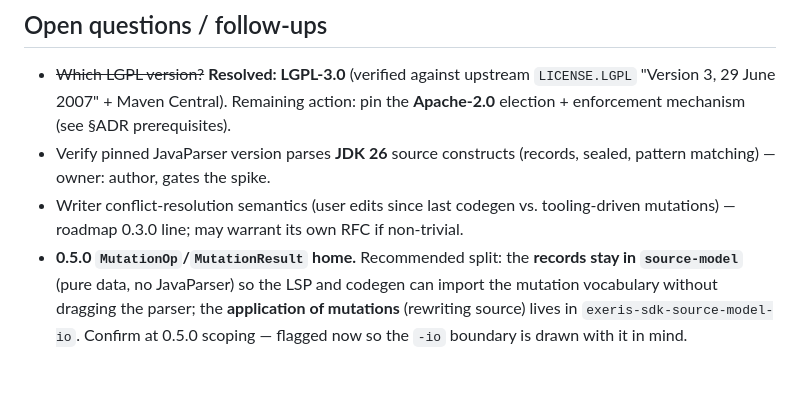
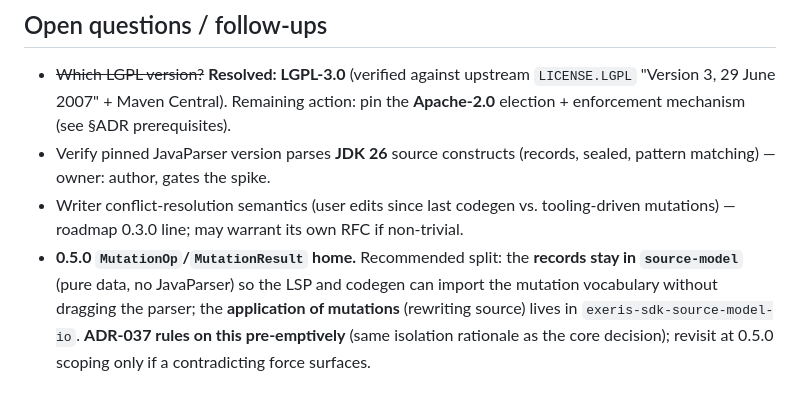
Before and after one commit to exeris-systems/exeris-sdk, a Markdown page: docs/rfc/RFC-2026-06-03-source-model-parser-writer.md, the part around one of its changes. Drawn GitHub-style.

```diff
--- a/docs/rfc/RFC-2026-06-03-source-model-parser-writer.md
+++ b/docs/rfc/RFC-2026-06-03-source-model-parser-writer.md
@@ -143,4 +141,4 @@ The ADR that accepts this RFC should land the module half-scaffolded-proof — t
 - ~~Which LGPL version?~~ **Resolved: LGPL-3.0** (verified against upstream `LICENSE.LGPL` "Version 3, 29 June 2007" + Maven Central). Remaining action: pin the **Apache-2.0** election + enforcement mechanism (see §ADR prerequisites).
 - Verify pinned JavaParser version parses **JDK 26** source constructs (records, sealed, pattern matching) — owner: author, gates the spike.
 - Writer conflict-resolution semantics (user edits since last codegen vs. tooling-driven mutations) — roadmap 0.3.0 line; may warrant its own RFC if non-trivial.
-- **0.5.0 `MutationOp`/`MutationResult` home.** Recommended split: the **records stay in `source-model`** (pure data, no JavaParser) so the LSP and codegen can import the mutation vocabulary without dragging the parser; the **application of mutations** (rewriting source) lives in `exeris-sdk-source-model-io`. Confirm at 0.5.0 scoping — flagged now so the `-io` boundary is drawn with it in mind.
+- **0.5.0 `MutationOp`/`MutationResult` home.** Recommended split: the **records stay in `source-model`** (pure data, no JavaParser) so the LSP and codegen can import the mutation vocabulary without dragging the parser; the **application of mutations** (rewriting source) lives in `exeris-sdk-source-model-io`. **ADR-037 rules on this pre-emptively** (same isolation rationale as the core decision); revisit at 0.5.0 scoping only if a contradicting force surfaces.
```
Also changed, not shown: other parts of docs/rfc/RFC-2026-06-03-source-model-parser-writer.md (+0 -2 lines), docs/adr/ADR-037-source-model-io-module.md (+5 -2 lines).
